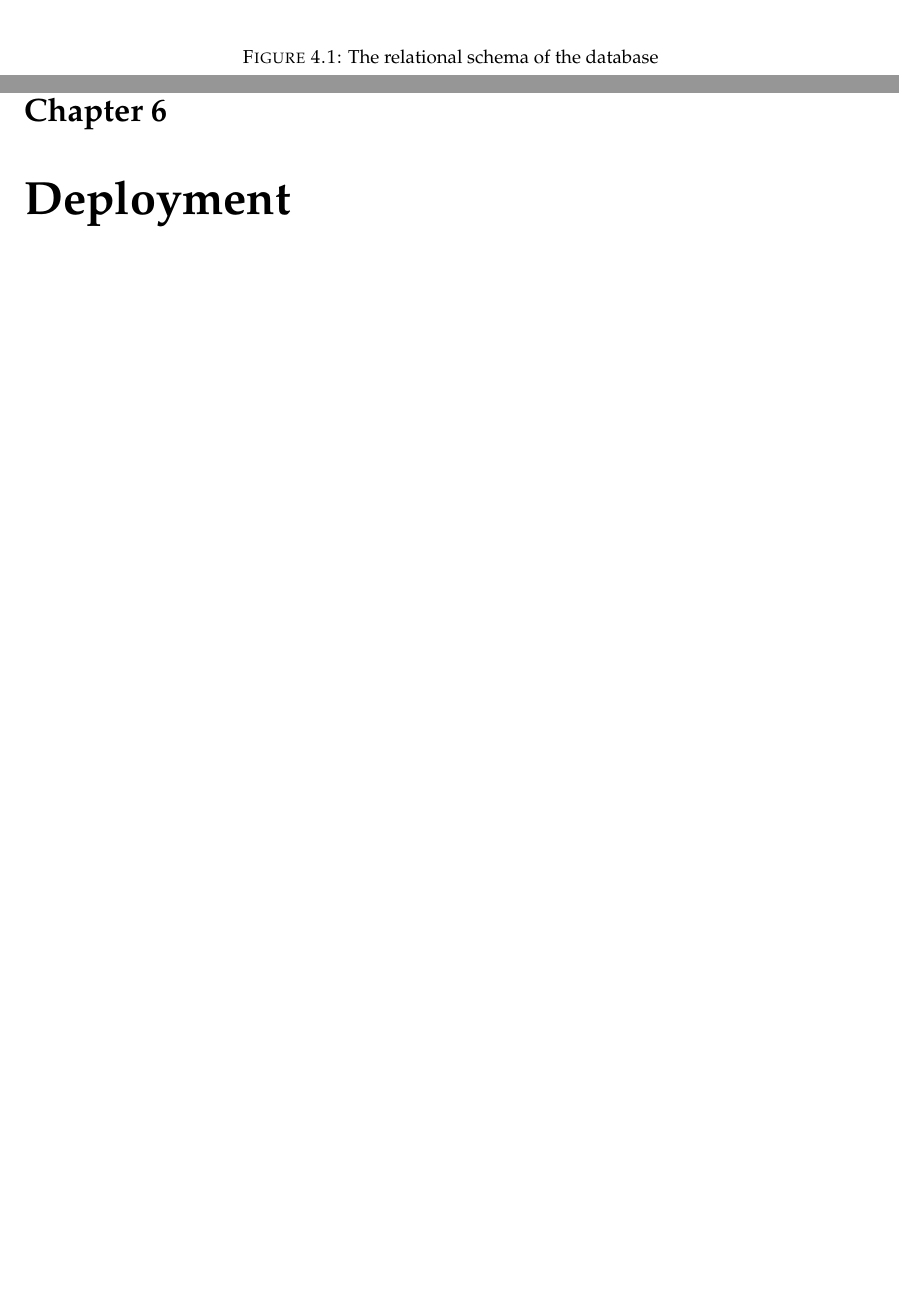
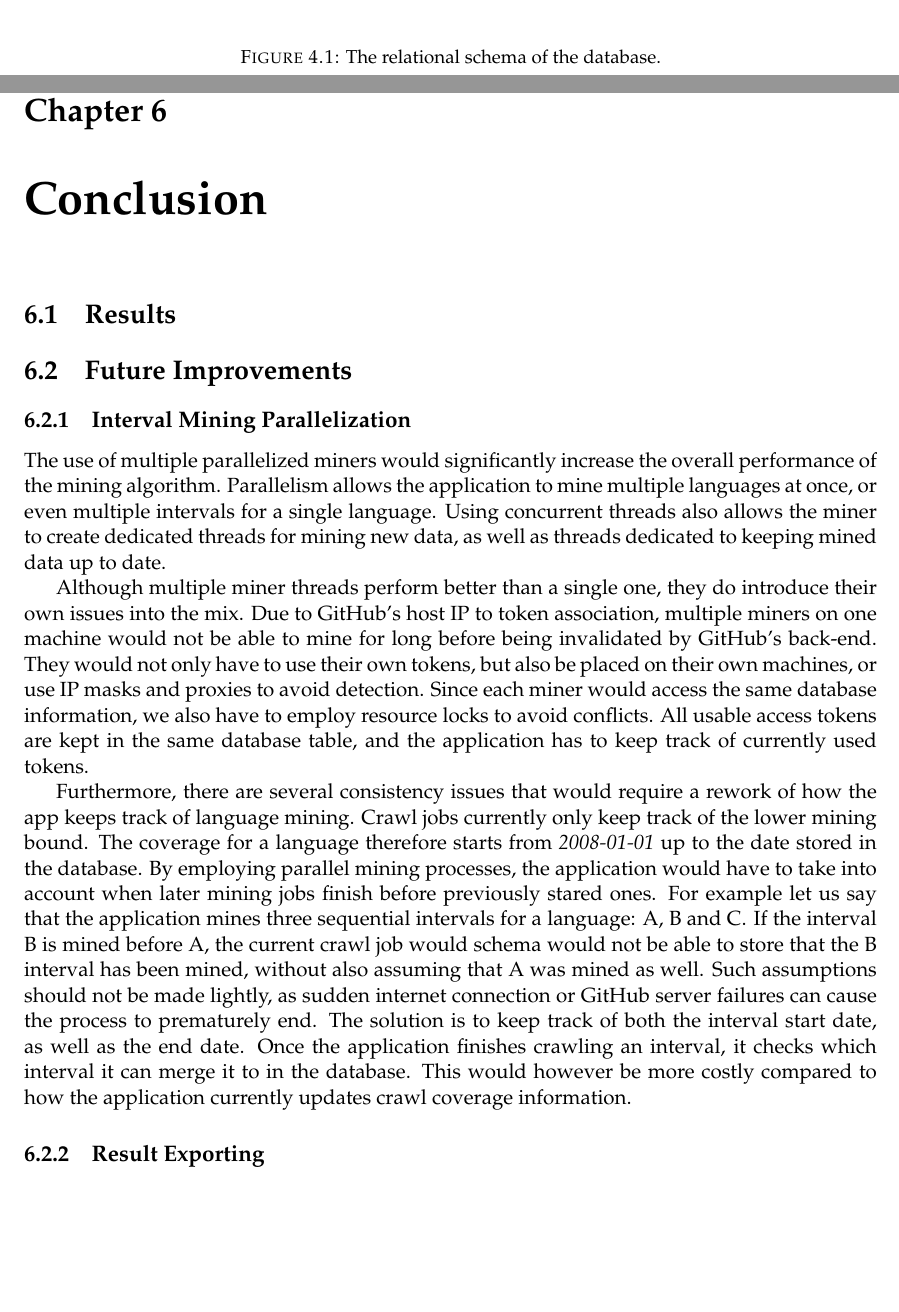
Before and after one commit to seart-group/ghs, a LaTeX thesis (report/main.tex, which reads report/conclusion.tex, report/implementation.tex): two parts of pages 18 and 30 of 33, joined at a grey line, cut so that both start at the same text, the shorter picture padded with empty space. Compiled offline with pdfLaTeX.

Commit message:
Added conclusion chapter

```diff
--- /dev/null
+++ b/report/conclusion.tex
@@ -0,0 +1,32 @@
+\chapter{Conclusion}\label{ch:6}
+
+\section{Results}
+
+\section{Future Improvements}
+
+\subsection{Interval Mining Parallelization}
+
+The use of multiple parallelized miners would significantly increase the overall performance of the mining algorithm.
+Parallelism allows the application to mine multiple languages at once, or even multiple intervals for a single language.
+Using concurrent threads also allows the miner to create dedicated threads for mining new data, as well as threads dedicated to keeping mined data up to date.
+
+Although multiple miner threads perform better than a single one, they do introduce their own issues into the mix.
+Due to GitHub's host IP to token association, multiple miners on one machine would not be able to mine for long before being invalidated by GitHub's back-end.
+They would not only have to use their own tokens, but also be placed on their own machines, or use IP masks and proxies to avoid detection.
+Since each miner would access the same database information, we also have to employ resource locks to avoid conflicts.
+All usable access tokens are kept in the same database table, and the application has to keep track of currently used tokens.
+
+Furthermore, there are several consistency issues that would require a rework of how the app keeps track of language mining.
+Crawl jobs currently only keep track of the lower mining bound.
+The coverage for a language therefore starts from \textit{2008-01-01} up to the date stored in the database.
+By employing parallel mining processes, the application would have to take into account when later mining jobs finish before previously stared ones.
+For example let us say that the application mines three sequential intervals for a language: A, B and C\@.
+If the interval B is mined before A, the current crawl job would schema would not be able to store that the B interval has been mined, without also assuming that A was mined as well.
+Such assumptions should not be made lightly, as sudden internet connection or GitHub server failures can cause the process to prematurely end.
+The solution is to keep track of both the interval start date, as well as the end date.
+Once the application finishes crawling an interval, it checks which interval it can merge it to in the database.
+This would however be more costly compared to how the application currently updates crawl coverage information.
+
+\subsection{Result Exporting}
+
+%The application currently exports
--- a/report/implementation.tex
+++ b/report/implementation.tex
@@ -82,7 +82,7 @@ Note that the \code{crawled} column of \code{repo}, \code{repo_label} and \code{
 \begin{figure}[h!]
     \centering
     \includegraphics[width=0.7\linewidth]{relational}
-    \caption{The relational schema of the database}
+    \caption[Relational database schema]{The relational schema of the database.}
     \label{fig:1}
 \end{figure}
 
--- a/report/main.tex
+++ b/report/main.tex
@@ -88,7 +88,7 @@
 
 \input{user-interface}
 
-\input{deployment}
+\input{conclusion}
 
 %\appendix
 
```
Also changed, not shown: report/deployment.tex (deleted, +0 -1 lines), report/introduction.tex (+2 -3 lines), report/user-interface.tex (+4 -4 lines), report/implementation.tex (2 more changed lines).
